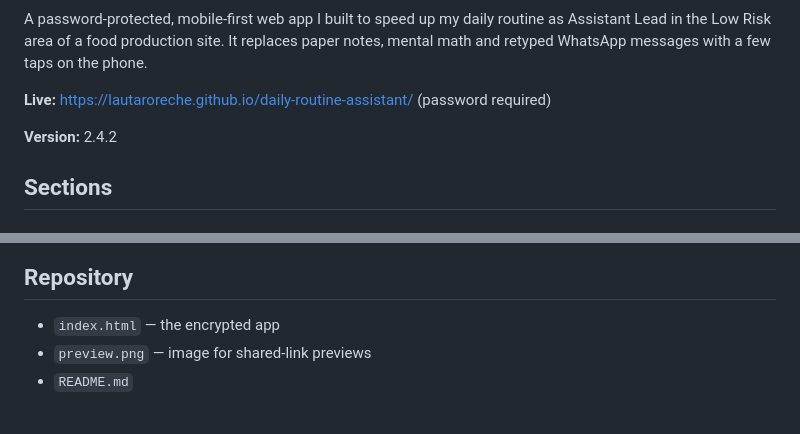
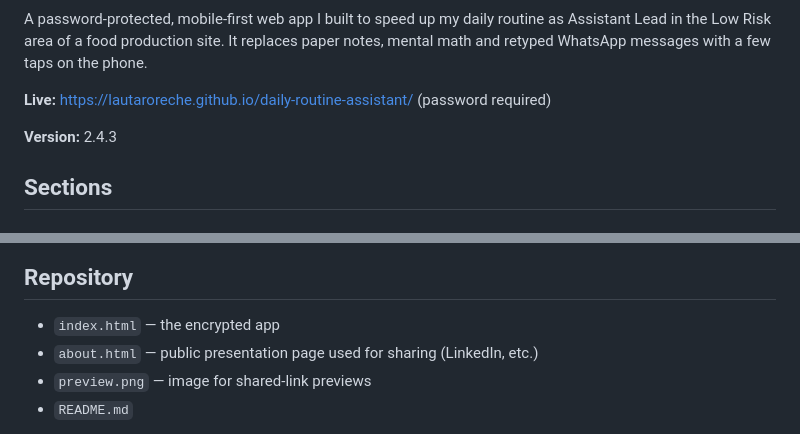
Before and after one commit to lautaroreche/daily-routine-assistant, a Markdown page: README.md, 2 parts joined by grey strips. GitHub-like rendering.

```diff
--- a/README.md
+++ b/README.md
@@ -6,7 +6,7 @@ A password-protected, mobile-first web app I built to speed up my daily routine
 
 **Live:** https://lautaroreche.github.io/daily-routine-assistant/ (password required)
 
-**Version:** 2.4.2
+**Version:** 2.4.3
 
 ## Sections
 
@@ -62,6 +62,7 @@ When clearing the browser history, untick *Cookies and site data* to keep the ap
 
 ## Repository
 - `index.html` — the encrypted app
+- `about.html` — public presentation page used for sharing (LinkedIn, etc.)
 - `preview.png` — image for shared-link previews
 - `README.md`
 
```
